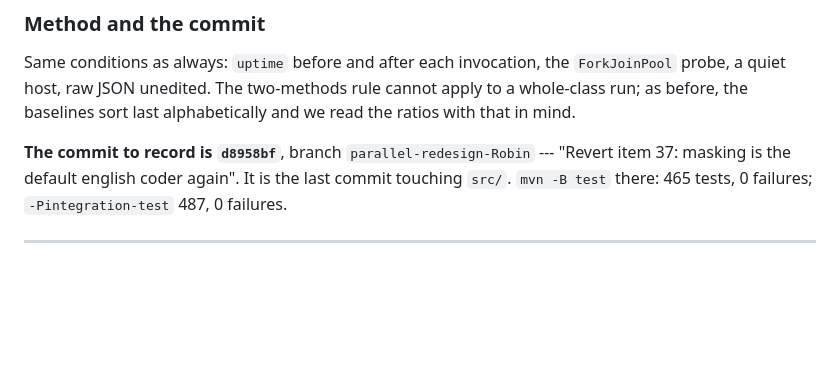
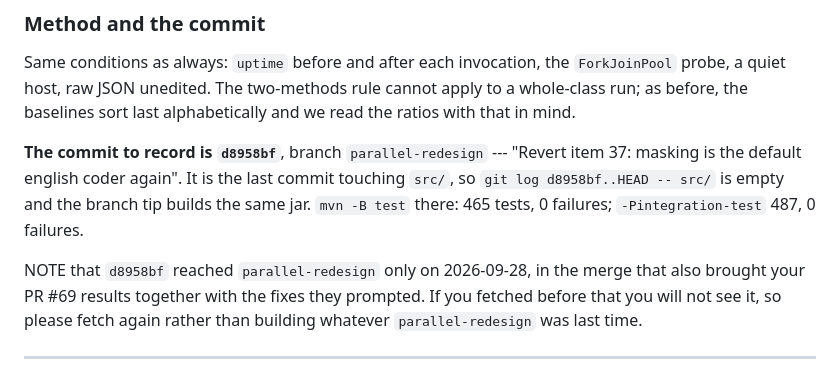
Before and after one commit to rchillyard/The-repository-formerly-known-as, a Markdown page: doc/Run request for Yunlu.md, the part around the change. GitHub-like rendering; blank space fills up the shorter version.

Commit message:
Point request 12 at parallel-redesign, now that the freeze is merged there
d8958bf reached parallel-redesign only in today's merge, so the request also
tells Yunlu to fetch again rather than building whatever he last had. Every
previous request named that branch, and naming the side branch here would have
invited him to build from habit instead -- which would have measured the old
coders and produced nothing new.

Co-Authored-By: Claude Opus 5 <noreply@anthropic.com>

```diff
--- a/doc/Run request for Yunlu.md
+++ b/doc/Run request for Yunlu.md
@@ -160,9 +160,14 @@ Same conditions as always: `uptime` before and after each invocation, the `ForkJ
 quiet host, raw JSON unedited. The two-methods rule cannot apply to a whole-class run; as before, the
 baselines sort last alphabetically and we read the ratios with that in mind.
 
-**The commit to record is `d8958bf`**, branch `parallel-redesign-Robin` --- "Revert item 37: masking
-is the default english coder again". It is the last commit touching `src/`. `mvn -B test` there: 465
-tests, 0 failures; `-Pintegration-test` 487, 0 failures.
+**The commit to record is `d8958bf`**, branch `parallel-redesign` --- "Revert item 37: masking is
+the default english coder again". It is the last commit touching `src/`, so `git log d8958bf..HEAD --
+src/` is empty and the branch tip builds the same jar. `mvn -B test` there: 465 tests, 0 failures;
+`-Pintegration-test` 487, 0 failures.
+
+NOTE that `d8958bf` reached `parallel-redesign` only on 2026-09-28, in the merge that also brought
+your PR #69 results together with the fixes they prompted. If you fetched before that you will not
+see it, so please fetch again rather than building whatever `parallel-redesign` was last time.
 
 ---
 
```
